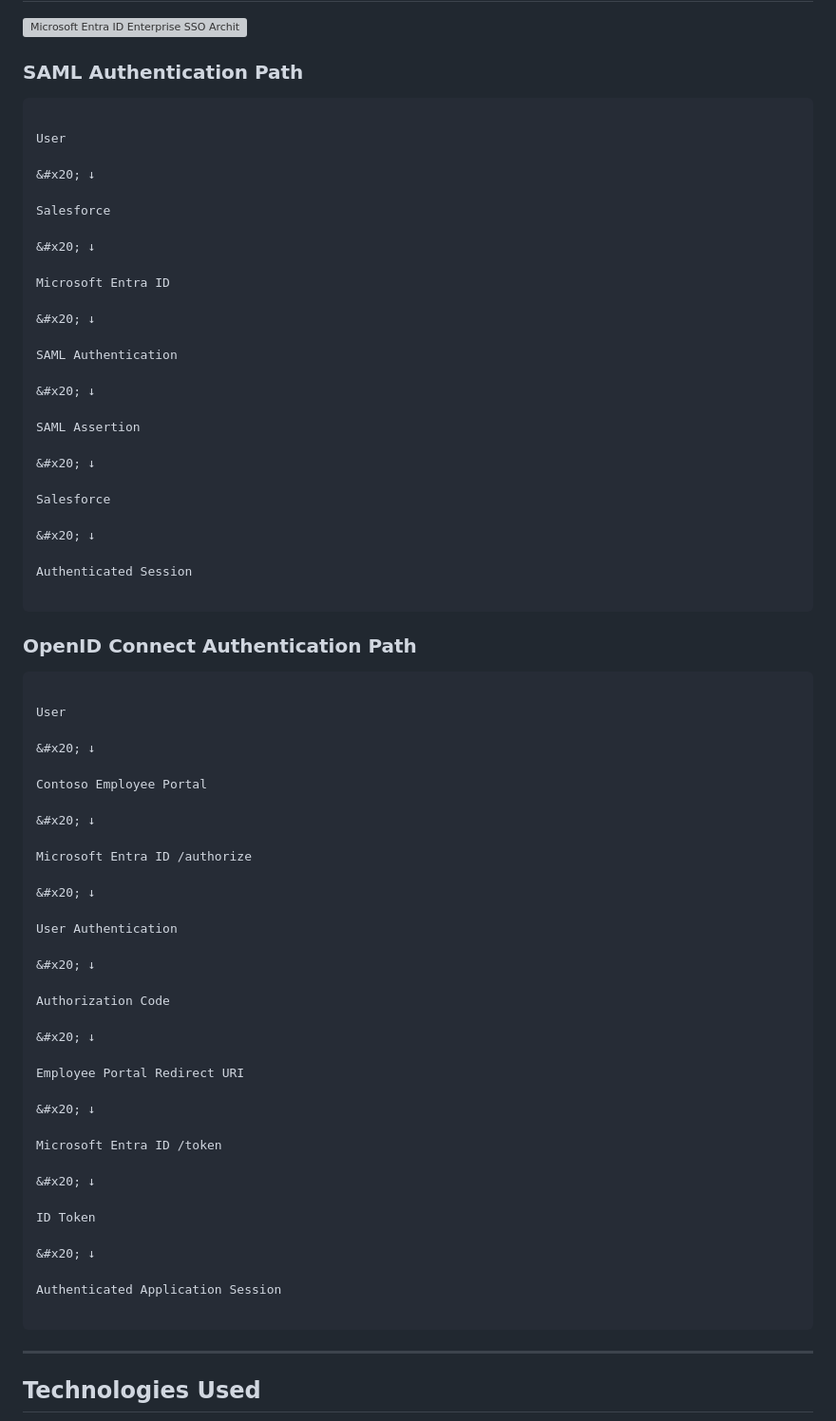
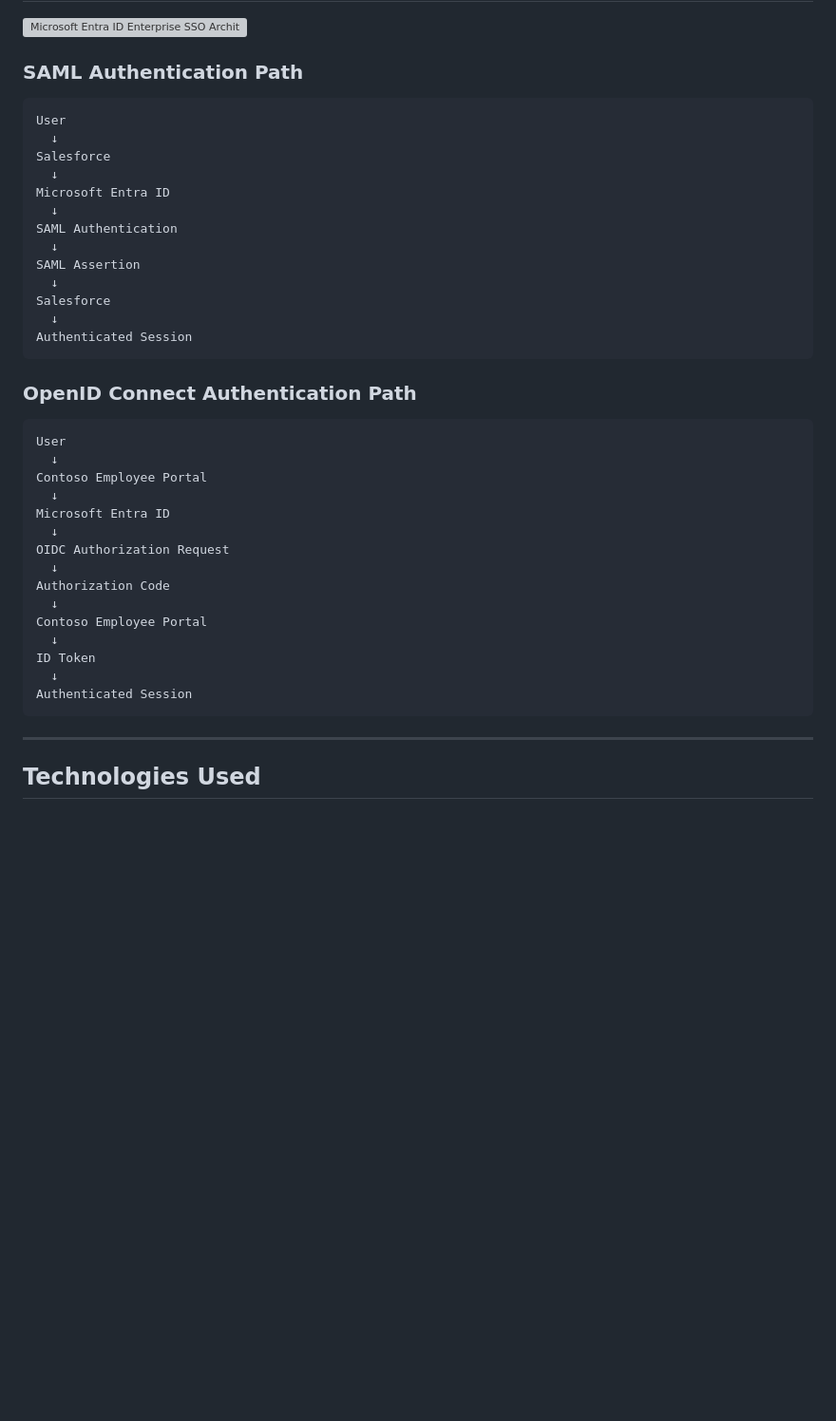
Before and after one commit to eddy-iam-wins/Entra-ID-Enterprise-SSO-SAML-OIDC, a Markdown page: README.md, the part around one of its changes. Shown at 95% size. Rendered like a GitHub page; blank space fills up the shorter version; grey boxes are pictures that could not be loaded.

Commit message:
Clean up README authentication and troubleshooting flows

````diff
--- a/README.md
+++ b/README.md
@@ -88,80 +88,42 @@ The objective is to provide centralized authentication while maintaining applica
 
 ### SAML Authentication Path
 
-
-
 ```text
-
 User
-
-&#x20; ↓
-
+  ↓
 Salesforce
-
-&#x20; ↓
-
+  ↓
 Microsoft Entra ID
-
-&#x20; ↓
-
+  ↓
 SAML Authentication
-
-&#x20; ↓
-
+  ↓
 SAML Assertion
-
-&#x20; ↓
-
+  ↓
 Salesforce
-
-&#x20; ↓
-
+  ↓
 Authenticated Session
-
 ```
 
 
 
 ### OpenID Connect Authentication Path
 
-
-
 ```text
-
 User
-
-&#x20; ↓
-
+  ↓
 Contoso Employee Portal
-
-&#x20; ↓
-
-Microsoft Entra ID /authorize
-
-&#x20; ↓
-
-User Authentication
-
-&#x20; ↓
-
+  ↓
+Microsoft Entra ID
+  ↓
+OIDC Authorization Request
+  ↓
 Authorization Code
-
-&#x20; ↓
-
-Employee Portal Redirect URI
-
-&#x20; ↓
-
-Microsoft Entra ID /token
-
-&#x20; ↓
-
+  ↓
+Contoso Employee Portal
+  ↓
 ID Token
-
-&#x20; ↓
-
-Authenticated Application Session
-
+  ↓
+Authenticated Session
 ```
 
 
````
Also changed, not shown: other parts of README.md (+5 -17 lines).
